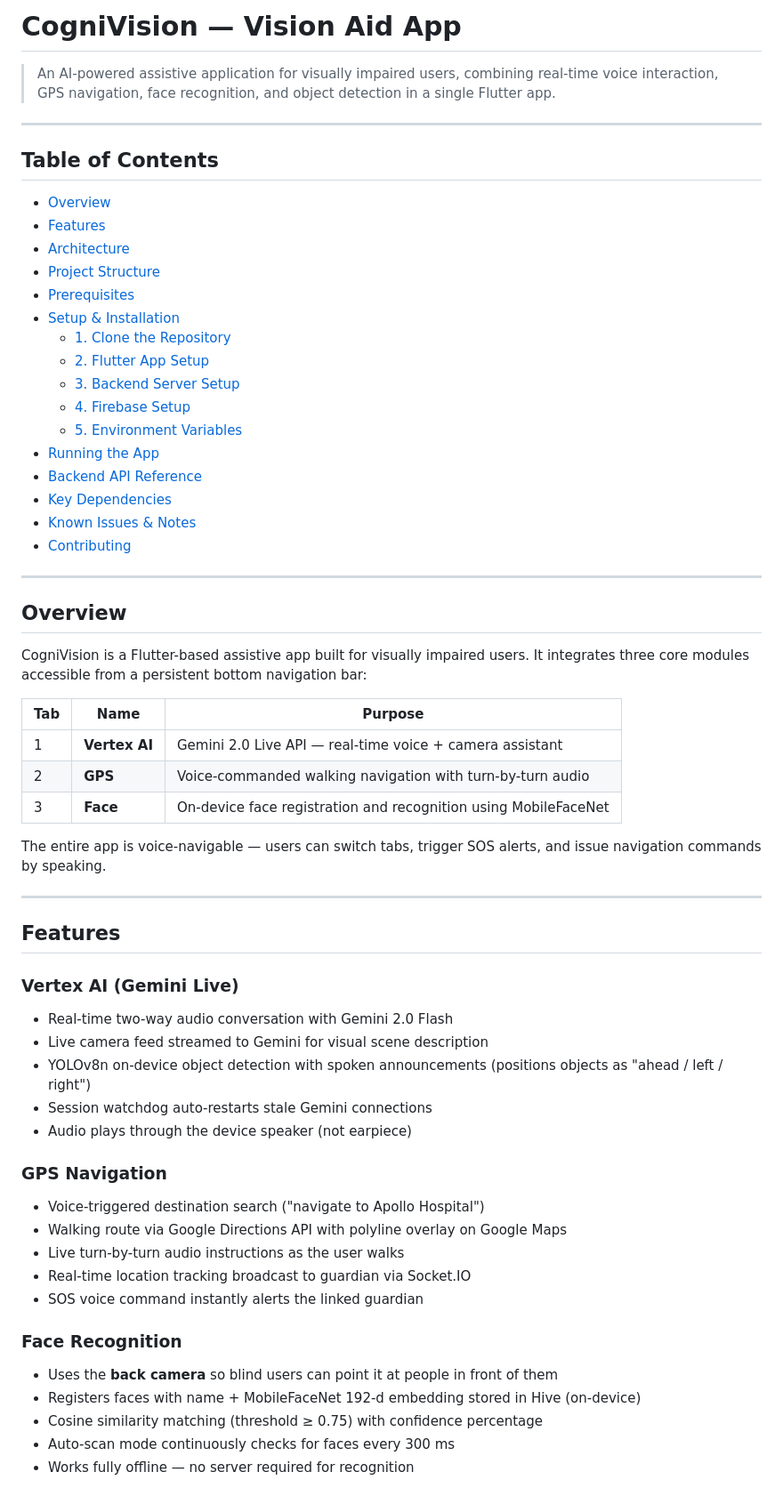
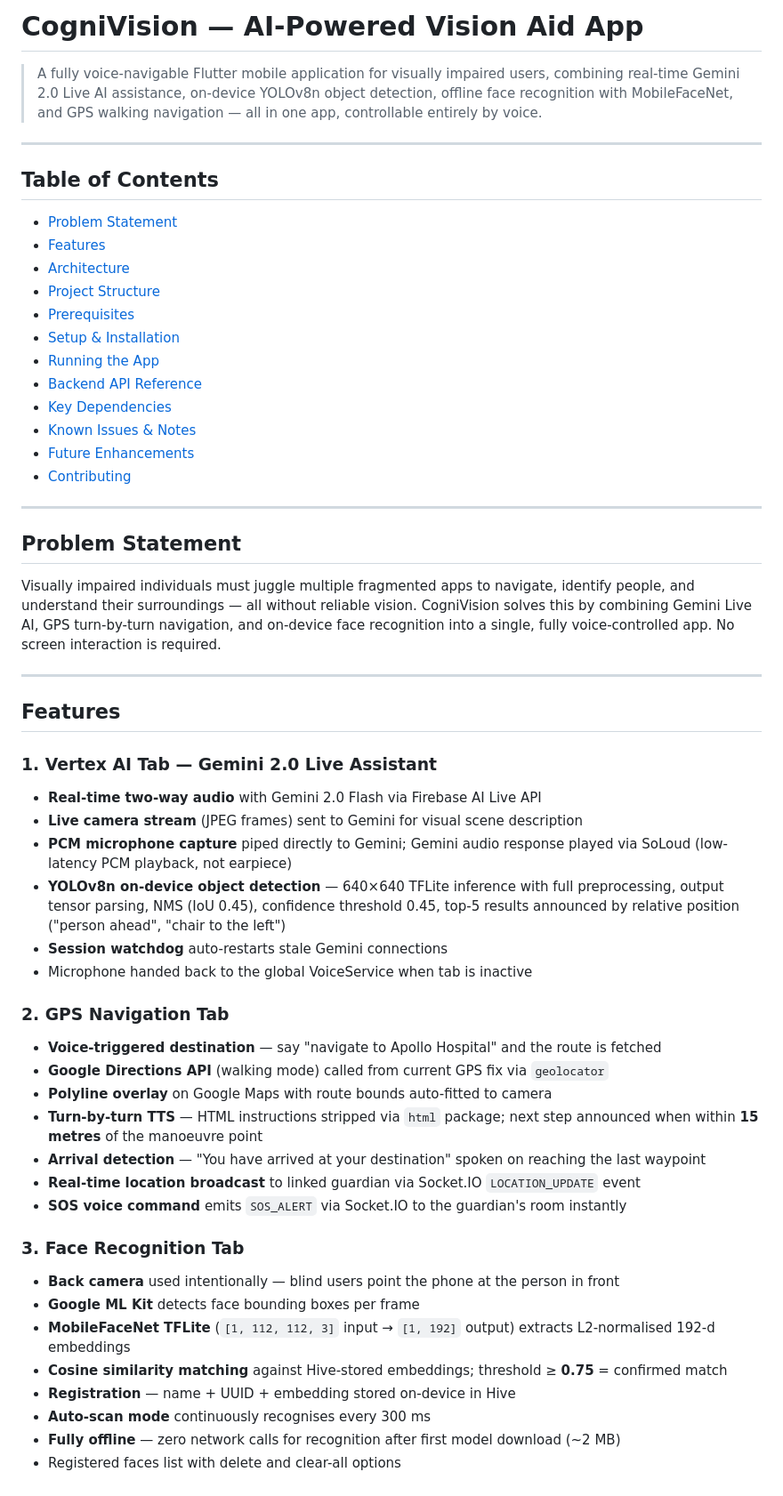
Before and after one commit to Anudeep2005/CogniVision, a Markdown page: README.md, the part around one of its changes. Shown at 89% size. Rendered like a GitHub page.

```diff
--- a/README.md
+++ b/README.md
@@ -1,64 +1,58 @@
-# CogniVision — Vision Aid App
+# CogniVision — AI-Powered Vision Aid App
 
-> An AI-powered assistive application for visually impaired users, combining real-time voice interaction, GPS navigation, face recognition, and object detection in a single Flutter app.
+> A fully voice-navigable Flutter mobile application for visually impaired users, combining real-time Gemini 2.0 Live AI assistance, on-device YOLOv8n object detection, offline face recognition with MobileFaceNet, and GPS walking navigation — all in one app, controllable entirely by voice.
 
 ---
 
 ## Table of Contents
 
-- [Overview](#overview)
+- [Problem Statement](#problem-statement)
 - [Features](#features)
 - [Architecture](#architecture)
 - [Project Structure](#project-structure)
 - [Prerequisites](#prerequisites)
 - [Setup & Installation](#setup--installation)
-  - [1. Clone the Repository](#1-clone-the-repository)
-  - [2. Flutter App Setup](#2-flutter-app-setup)
-  - [3. Backend Server Setup](#3-backend-server-setup)
-  - [4. Firebase Setup](#4-firebase-setup)
-  - [5. Environment Variables](#5-environment-variables)
 - [Running the App](#running-the-app)
 - [Backend API Reference](#backend-api-reference)
 - [Key Dependencies](#key-dependencies)
 - [Known Issues & Notes](#known-issues--notes)
+- [Future Enhancements](#future-enhancements)
 - [Contributing](#contributing)
 
 ---
 
-## Overview
+## Problem Statement
 
-CogniVision is a Flutter-based assistive app built for visually impaired users. It integrates three core modules accessible from a persistent bottom navigation bar:
-
-| Tab | Name | Purpose |
-|-----|------|---------|
-| 1 | **Vertex AI** | Gemini 2.0 Live API — real-time voice + camera assistant |
-| 2 | **GPS** | Voice-commanded walking navigation with turn-by-turn audio |
-| 3 | **Face** | On-device face registration and recognition using MobileFaceNet |
-
-The entire app is voice-navigable — users can switch tabs, trigger SOS alerts, and issue navigation commands by speaking.
+Visually impaired individuals must juggle multiple fragmented apps to navigate, identify people, and understand their surroundings — all without reliable vision. CogniVision solves this by combining Gemini Live AI, GPS turn-by-turn navigation, and on-device face recognition into a single, fully voice-controlled app. No screen interaction is required.
 
 ---
 
 ## Features
 
-### Vertex AI (Gemini Live)
-- Real-time two-way audio conversation with Gemini 2.0 Flash
-- Live camera feed streamed to Gemini for visual scene description
-- YOLOv8n on-device object detection with spoken announcements (positions objects as "ahead / left / right")
-- Session watchdog auto-restarts stale Gemini connections
-- Audio plays through the device speaker (not earpiece)
+### 1. Vertex AI Tab — Gemini 2.0 Live Assistant
+- **Real-time two-way audio** with Gemini 2.0 Flash via Firebase AI Live API
+- **Live camera stream** (JPEG frames) sent to Gemini for visual scene description
+- **PCM microphone capture** piped directly to Gemini; Gemini audio response played via SoLoud (low-latency PCM playback, not earpiece)
+- **YOLOv8n on-device object detection** — 640×640 TFLite inference with full preprocessing, output tensor parsing, NMS (IoU 0.45), confidence threshold 0.45, top-5 results announced by relative position ("person ahead", "chair to the left")
+- **Session watchdog** auto-restarts stale Gemini connections
+- Microphone handed back to the global VoiceService when tab is inactive
 
-### GPS Navigation
-- Voice-triggered destination search ("navigate to Apollo Hospital")
-- Walking route via Google Directions API with polyline overlay on Google Maps
-- Live turn-by-turn audio instructions as the user walks
-- Real-time location tracking broadcast to guardian via Socket.IO
-- SOS voice command instantly alerts the linked guardian
+### 2. GPS Navigation Tab
+- **Voice-triggered destination** — say "navigate to Apollo Hospital" and the route is fetched
+- **Google Directions API** (walking mode) called from current GPS fix via `geolocator`
+- **Polyline overlay** on Google Maps with route bounds auto-fitted to camera
+- **Turn-by-turn TTS** — HTML instructions stripped via `html` package; next step announced when within **15 metres** of the manoeuvre point
+- **Arrival detection** — "You have arrived at your destination" spoken on reaching the last waypoint
+- **Real-time location broadcast** to linked guardian via Socket.IO `LOCATION_UPDATE` event
+- **SOS voice command** emits `SOS_ALERT` via Socket.IO to the guardian's room instantly
 
-### Face Recognition
-- Uses the **back camera** so blind users can point it at people in front of them
-- Registers faces with name + MobileFaceNet 192-d embedding stored in Hive (on-device)
-- Cosine similarity matching (threshold ≥ 0.75) with confidence percentage
-- Auto-scan mode continuously checks for faces every 300 ms
-- Works fully offline — no server required for recognition
+### 3. Face Recognition Tab
+- **Back camera** used intentionally — blind users point the phone at the person in front
+- **Google ML Kit** detects face bounding boxes per frame
+- **MobileFaceNet TFLite** (`[1, 112, 112, 3]` input → `[1, 192]` output) extracts L2-normalised 192-d embeddings
+- **Cosine similarity matching** against Hive-stored embeddings; threshold ≥ **0.75** = confirmed match
+- **Registration** — name + UUID + embedding stored on-device in Hive
+- **Auto-scan mode** continuously recognises every 300 ms
+- **Fully offline** — zero network calls for recognition after first model download (~2 MB)
+- Registered faces list with delete and clear-all options
 
```
Also changed, not shown: other parts of README.md (+159 -143 lines).
